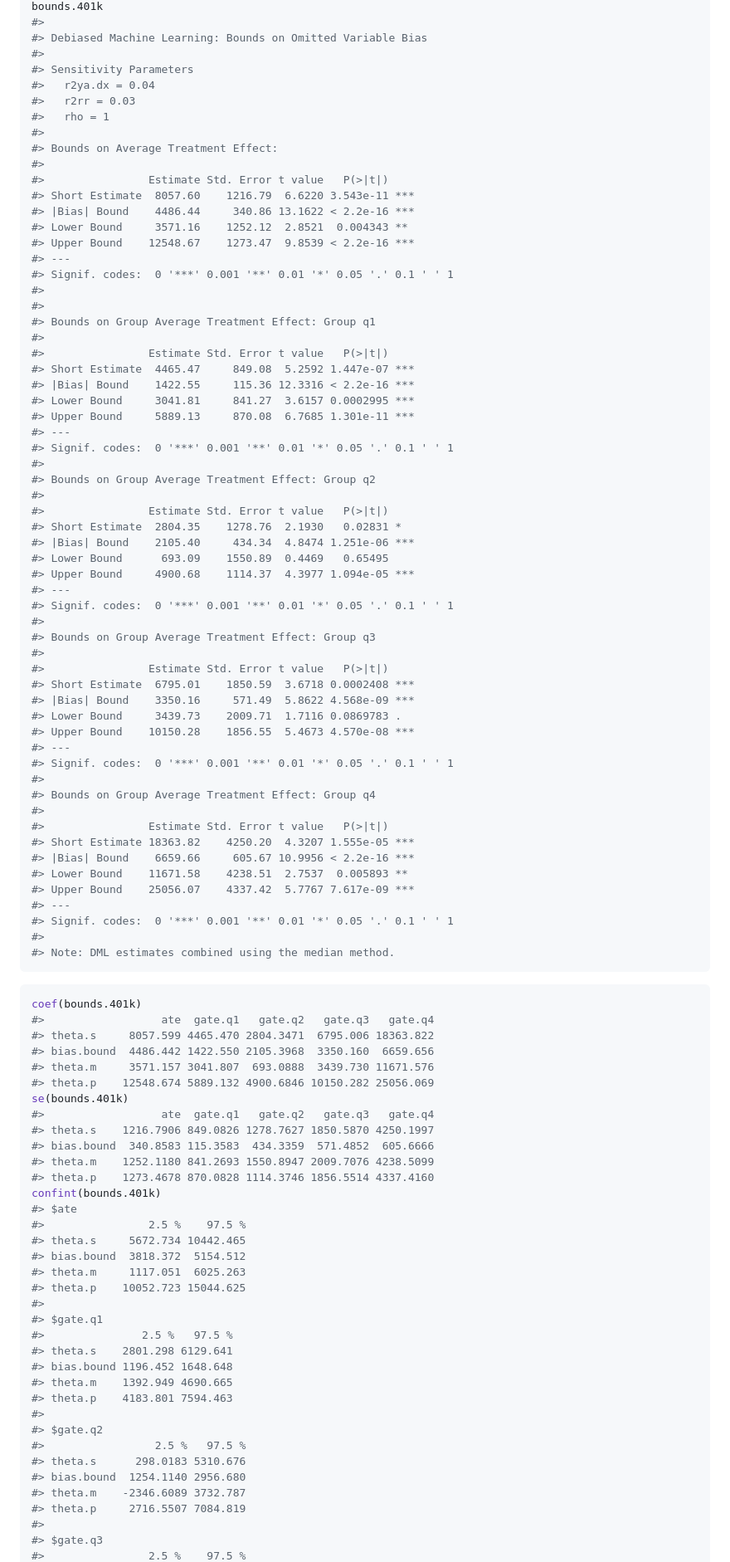
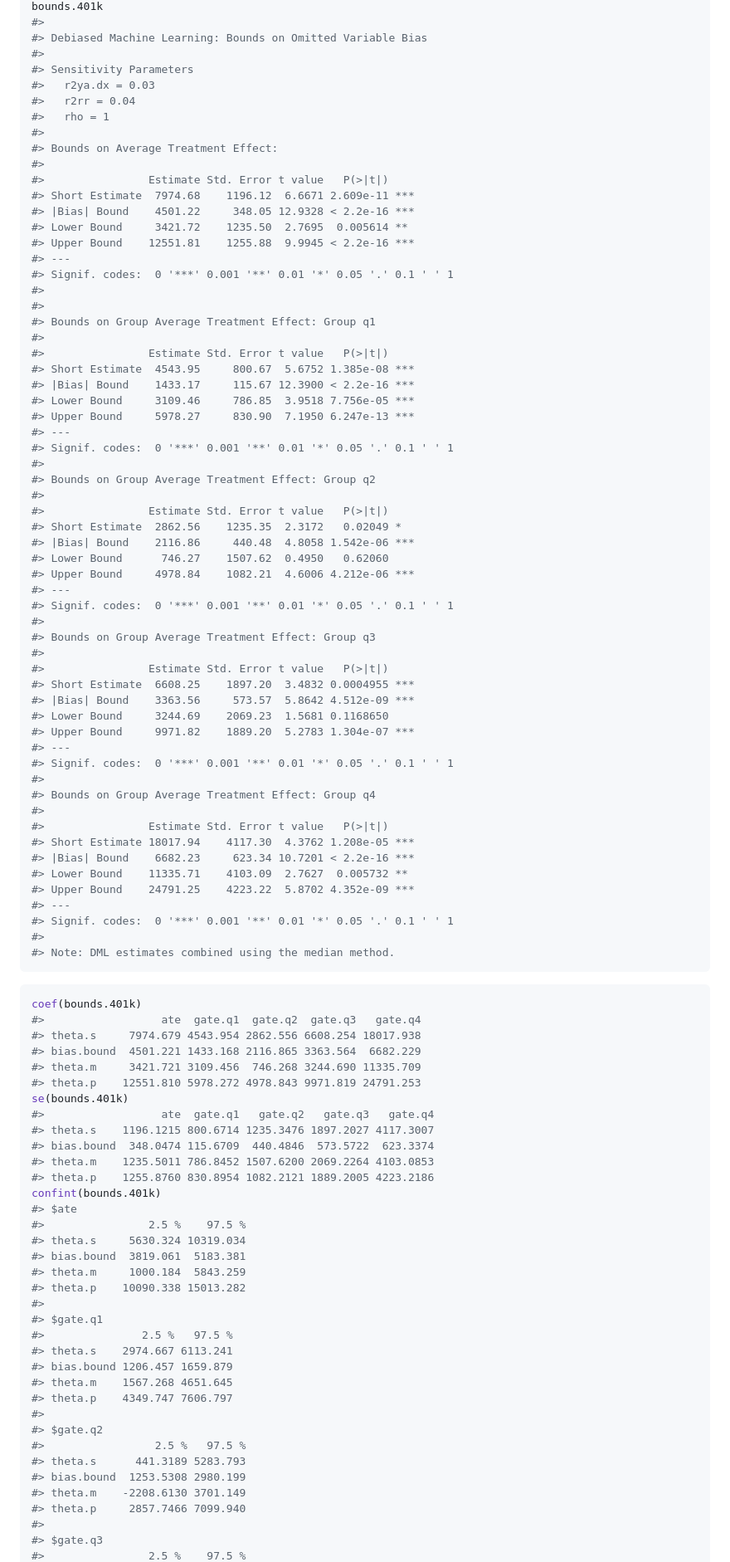
Before and after one commit to carloscinelli/dml.sensemakr, a Markdown page: README.md, the part around one of its changes. Shown at 83% size. Drawn GitHub-style.

````diff
--- a/README.md
+++ b/README.md
@@ -247,17 +259,17 @@ bounds.401k
 #> Debiased Machine Learning: Bounds on Omitted Variable Bias
 #>
 #> Sensitivity Parameters
-#>   r2ya.dx = 0.04
-#>   r2rr = 0.03
+#>   r2ya.dx = 0.03
+#>   r2rr = 0.04
 #>   rho = 1
 #>
 #> Bounds on Average Treatment Effect:
 #>
 #>                Estimate Std. Error t value   P(>|t|)
-#> Short Estimate  8057.60    1216.79  6.6220 3.543e-11 ***
-#> |Bias| Bound    4486.44     340.86 13.1622 < 2.2e-16 ***
-#> Lower Bound     3571.16    1252.12  2.8521  0.004343 **
-#> Upper Bound    12548.67    1273.47  9.8539 < 2.2e-16 ***
+#> Short Estimate  7974.68    1196.12  6.6671 2.609e-11 ***
+#> |Bias| Bound    4501.22     348.05 12.9328 < 2.2e-16 ***
+#> Lower Bound     3421.72    1235.50  2.7695  0.005614 **
+#> Upper Bound    12551.81    1255.88  9.9945 < 2.2e-16 ***
 #> ---
 #> Signif. codes:  0 '***' 0.001 '**' 0.01 '*' 0.05 '.' 0.1 ' ' 1
 #>
@@ -265,40 +277,40 @@ bounds.401k
 #> Bounds on Group Average Treatment Effect: Group q1
 #>
 #>                Estimate Std. Error t value   P(>|t|)
-#> Short Estimate  4465.47     849.08  5.2592 1.447e-07 ***
-#> |Bias| Bound    1422.55     115.36 12.3316 < 2.2e-16 ***
-#> Lower Bound     3041.81     841.27  3.6157 0.0002995 ***
-#> Upper Bound     5889.13     870.08  6.7685 1.301e-11 ***
+#> Short Estimate  4543.95     800.67  5.6752 1.385e-08 ***
+#> |Bias| Bound    1433.17     115.67 12.3900 < 2.2e-16 ***
+#> Lower Bound     3109.46     786.85  3.9518 7.756e-05 ***
+#> Upper Bound     5978.27     830.90  7.1950 6.247e-13 ***
 #> ---
 #> Signif. codes:  0 '***' 0.001 '**' 0.01 '*' 0.05 '.' 0.1 ' ' 1
 #>
 #> Bounds on Group Average Treatment Effect: Group q2
 #>
 #>                Estimate Std. Error t value   P(>|t|)
-#> Short Estimate  2804.35    1278.76  2.1930   0.02831 *
-#> |Bias| Bound    2105.40     434.34  4.8474 1.251e-06 ***
-#> Lower Bound      693.09    1550.89  0.4469   0.65495
-#> Upper Bound     4900.68    1114.37  4.3977 1.094e-05 ***
+#> Short Estimate  2862.56    1235.35  2.3172   0.02049 *
+#> |Bias| Bound    2116.86     440.48  4.8058 1.542e-06 ***
+#> Lower Bound      746.27    1507.62  0.4950   0.62060
+#> Upper Bound     4978.84    1082.21  4.6006 4.212e-06 ***
 #> ---
 #> Signif. codes:  0 '***' 0.001 '**' 0.01 '*' 0.05 '.' 0.1 ' ' 1
 #>
 #> Bounds on Group Average Treatment Effect: Group q3
 #>
 #>                Estimate Std. Error t value   P(>|t|)
-#> Short Estimate  6795.01    1850.59  3.6718 0.0002408 ***
-#> |Bias| Bound    3350.16     571.49  5.8622 4.568e-09 ***
-#> Lower Bound     3439.73    2009.71  1.7116 0.0869783 .
-#> Upper Bound    10150.28    1856.55  5.4673 4.570e-08 ***
+#> Short Estimate  6608.25    1897.20  3.4832 0.0004955 ***
+#> |Bias| Bound    3363.56     573.57  5.8642 4.512e-09 ***
+#> Lower Bound     3244.69    2069.23  1.5681 0.1168650
+#> Upper Bound     9971.82    1889.20  5.2783 1.304e-07 ***
 #> ---
 #> Signif. codes:  0 '***' 0.001 '**' 0.01 '*' 0.05 '.' 0.1 ' ' 1
 #>
 #> Bounds on Group Average Treatment Effect: Group q4
 #>
 #>                Estimate Std. Error t value   P(>|t|)
-#> Short Estimate 18363.82    4250.20  4.3207 1.555e-05 ***
-#> |Bias| Bound    6659.66     605.67 10.9956 < 2.2e-16 ***
-#> Lower Bound    11671.58    4238.51  2.7537  0.005893 **
-#> Upper Bound    25056.07    4337.42  5.7767 7.617e-09 ***
+#> Short Estimate 18017.94    4117.30  4.3762 1.208e-05 ***
+#> |Bias| Bound    6682.23     623.34 10.7201 < 2.2e-16 ***
+#> Lower Bound    11335.71    4103.09  2.7627  0.005732 **
+#> Upper Bound    24791.25    4223.22  5.8702 4.352e-09 ***
 #> ---
 #> Signif. codes:  0 '***' 0.001 '**' 0.01 '*' 0.05 '.' 0.1 ' ' 1
 #>
@@ -307,38 +319,38 @@ bounds.401k
 
 ``` r
 coef(bounds.401k)
-#>                  ate  gate.q1   gate.q2   gate.q3   gate.q4
-#> theta.s     8057.599 4465.470 2804.3471  6795.006 18363.822
-#> bias.bound  4486.442 1422.550 2105.3968  3350.160  6659.656
-#> theta.m     3571.157 3041.807  693.0888  3439.730 11671.576
-#> theta.p    12548.674 5889.132 4900.6846 10150.282 25056.069
+#>                  ate  gate.q1  gate.q2  gate.q3   gate.q4
+#> theta.s     7974.679 4543.954 2862.556 6608.254 18017.938
+#> bias.bound  4501.221 1433.168 2116.865 3363.564  6682.229
+#> theta.m     3421.721 3109.456  746.268 3244.690 11335.709
+#> theta.p    12551.810 5978.272 4978.843 9971.819 24791.253
 se(bounds.401k)
 #>                  ate  gate.q1   gate.q2   gate.q3   gate.q4
-#> theta.s    1216.7906 849.0826 1278.7627 1850.5870 4250.1997
-#> bias.bound  340.8583 115.3583  434.3359  571.4852  605.6666
-#> theta.m    1252.1180 841.2693 1550.8947 2009.7076 4238.5099
-#> theta.p    1273.4678 870.0828 1114.3746 1856.5514 4337.4160
+#> theta.s    1196.1215 800.6714 1235.3476 1897.2027 4117.3007
+#> bias.bound  348.0474 115.6709  440.4846  573.5722  623.3374
+#> theta.m    1235.5011 786.8452 1507.6200 2069.2264 4103.0853
+#> theta.p    1255.8760 830.8954 1082.2121 1889.2005 4223.2186
 confint(bounds.401k)
 #> $ate
 #>                2.5 %    97.5 %
-#> theta.s     5672.734 10442.465
-#> bias.bound  3818.372  5154.512
-#> theta.m     1117.051  6025.263
-#> theta.p    10052.723 15044.625
+#> theta.s     5630.324 10319.034
+#> bias.bound  3819.061  5183.381
+#> theta.m     1000.184  5843.259
+#> theta.p    10090.338 15013.282
 #>
 #> $gate.q1
 #>               2.5 %   97.5 %
-#> theta.s    2801.298 6129.641
-#> bias.bound 1196.452 1648.648
-#> theta.m    1392.949 4690.665
-#> theta.p    4183.801 7594.463
+#> theta.s    2974.667 6113.241
+#> bias.bound 1206.457 1659.879
+#> theta.m    1567.268 4651.645
+#> theta.p    4349.747 7606.797
 #>
 #> $gate.q2
 #>                 2.5 %   97.5 %
-#> theta.s      298.0183 5310.676
-#> bias.bound  1254.1140 2956.680
-#> theta.m    -2346.6089 3732.787
-#> theta.p     2716.5507 7084.819
+#> theta.s      441.3189 5283.793
+#> bias.bound  1253.5308 2980.199
+#> theta.m    -2208.6130 3701.149
+#> theta.p     2857.7466 7099.940
 #>
 #> $gate.q3
 #>                2.5 %    97.5 %
````
Also changed, not shown: other parts of README.md (+67 -55 lines), man/figures/README-unnamed-chunk-10-1.png (added), man/figures/README-unnamed-chunk-6-1.png, man/figures/README-unnamed-chunk-7-1.png, 2 other files.
